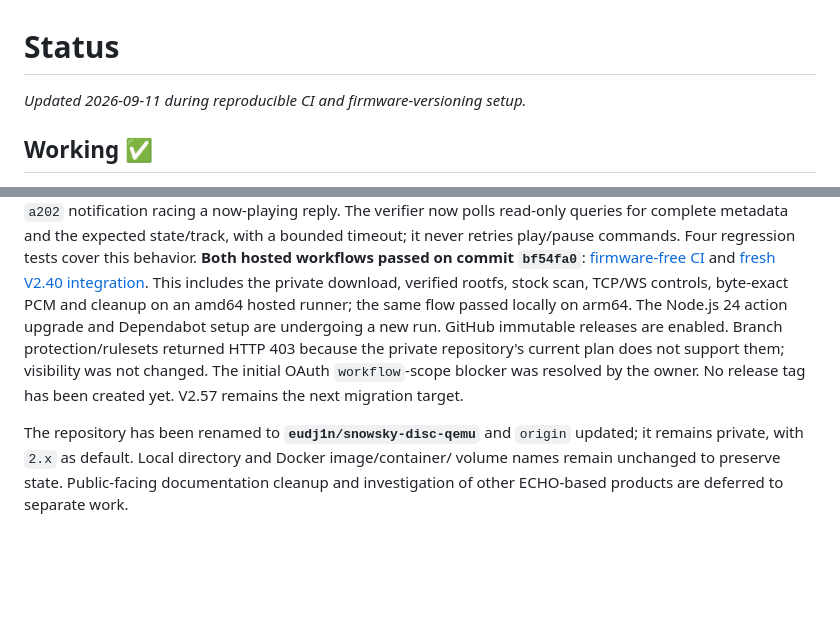
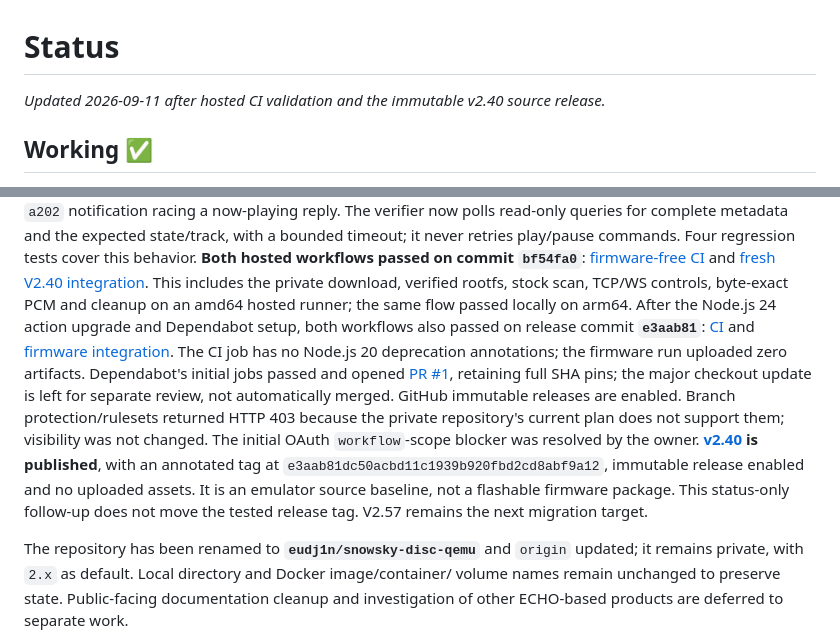
Before and after one commit to eudj1n/snowsky-disc-qemu, a Markdown page: docs/STATUS.md, 2 parts joined by grey strips. Rendered like a GitHub page; blank space fills up the shorter version.

```diff
--- a/docs/STATUS.md
+++ b/docs/STATUS.md
@@ -1,6 +1,6 @@
 # Status
 
-_Updated 2026-09-11 during reproducible CI and firmware-versioning setup._
+_Updated 2026-09-11 after hosted CI validation and the immutable v2.40 source release._
 
 ## Working ✅
 
@@ -185,12 +185,23 @@ retries play/pause commands. Four regression tests cover this behavior.
 and [fresh V2.40 integration](https://github.com/eudj1n/snowsky-disc-qemu/actions/runs/34603214877).
 This includes the private download, verified rootfs, stock scan, TCP/WS controls,
 byte-exact PCM and cleanup on an amd64 hosted runner; the same flow passed locally
-on arm64. The Node.js 24 action upgrade and Dependabot setup are undergoing a new run.
+on arm64. After the Node.js 24 action upgrade and Dependabot setup, both workflows
+also passed on release commit **`e3aab81`**:
+[CI](https://github.com/eudj1n/snowsky-disc-qemu/actions/runs/34603924267) and
+[firmware integration](https://github.com/eudj1n/snowsky-disc-qemu/actions/runs/34603924295).
+The CI job has no Node.js 20 deprecation annotations; the firmware run uploaded zero
+artifacts. Dependabot's initial jobs passed and opened
+[PR #1](https://github.com/eudj1n/snowsky-disc-qemu/pull/1), retaining full SHA pins;
+the major checkout update is left for separate review, not automatically merged.
 GitHub immutable
 releases are enabled. Branch protection/rulesets returned HTTP 403
 because the private repository's current plan does not support them; visibility was
 not changed. The initial OAuth `workflow`-scope blocker was resolved by the owner.
-No release tag has been created yet. V2.57 remains the next migration target.
+**[v2.40](https://github.com/eudj1n/snowsky-disc-qemu/releases/tag/v2.40) is published**,
+with an annotated tag at `e3aab81dc50acbd11c1939b920fbd2cd8abf9a12`, immutable release
+enabled and no uploaded assets. It is an emulator source baseline, not a flashable
+firmware package. This status-only follow-up does not move the tested release tag.
+V2.57 remains the next migration target.
 
 The repository has been renamed to **`eudj1n/snowsky-disc-qemu`** and `origin` updated;
 it remains private, with `2.x` as default. Local directory and Docker image/container/
```
Also changed, not shown: README.md (+1 -0 lines), docs/CI.md (+2 -1 lines).
